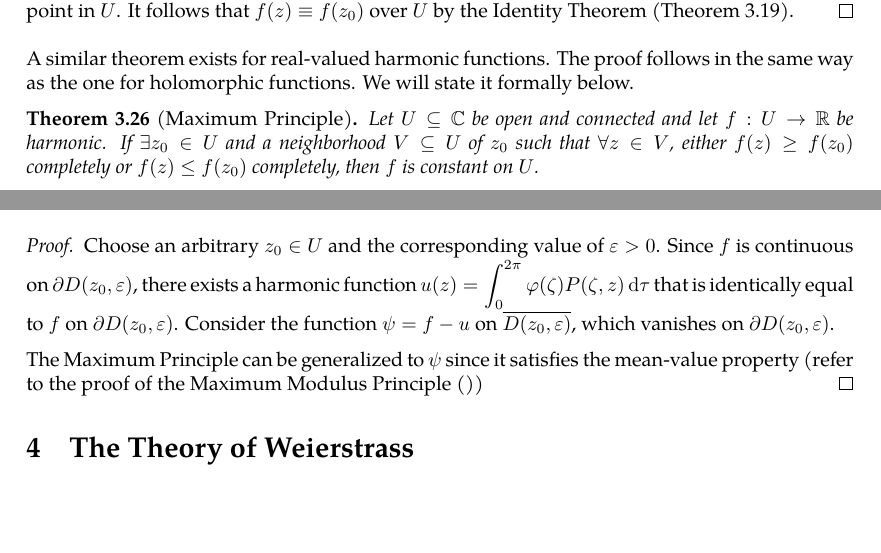
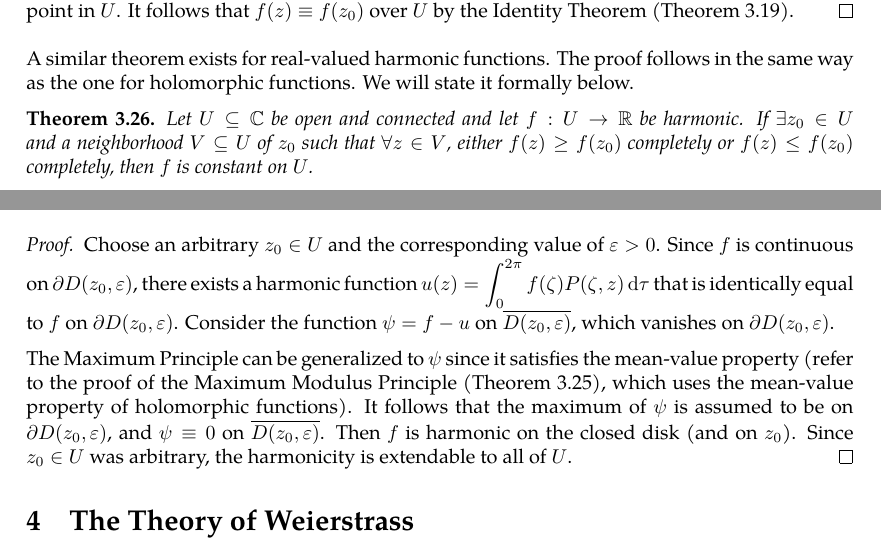
Before and after one commit to slipperking/complex-analysis-latex, a LaTeX document (main.tex): two parts of pages 56 and 65 of 66, joined at a grey line, cut so that both start at the same text, the shorter picture padded with empty space. Compiled offline with pdfLaTeX.

Commit message:
overleaf_to_git (Wed Jun 18 21:11:00 2025 -0700): update main.tex from r13280 to r13294

```diff
--- a/main.tex
+++ b/main.tex
@@ -1467,7 +1467,7 @@ Since the real and imaginary parts of holomorphic functions are real-valued harm
     From the equality of the last two integrals, \(\int_{0}^{2\pi}\qty(\abs{f(z)}-\abs{f\paren{z+\varepsilon'e^{it}}})\dd{t}=0\). Since this integrand is strictly nonnegative, we have equality. Thus, \(\forall z\in S\), \(\exists\varepsilon>0\) such that \(D\paren{z,\varepsilon}\subseteq S\). In other words, every \(z\in S\) has an open neighborhood that also lies in \(S\). Therefore, \(S\) is open and \(S=V\) as it is a nonempty clopen subset. Since \(V\) is nonempty and open, it has an accumulation point in \(U\). It follows that \(f(z)\equiv f\paren{z_0}\) over \(U\) by the Identity Theorem (\autoref{thm:identity}).
 \end{proof}
 A similar theorem exists for real-valued harmonic functions. The proof follows in the same way as the one for holomorphic functions. We will state it formally below.
-\begin{theorem}[Maximum Principle]\label{thm:maximumprincipleforrealharmonicfunctions}
+\begin{theorem}\label{thm:maximumprincipleforrealharmonicfunctions}
     Let \(U\subseteq\mathbb{C}\) be open and connected and let \(f:U\to\mathbb{R}\) be harmonic. If \(\exists z_0\in U\) and a neighborhood \(V\subseteq U\) of \(z_0\) such that \(\forall z\in V\), either \(f(z)\geq f\qty(z_0)\) completely or \(f(z)\leq f\qty(z_0)\) completely, then \(f\) is constant on \(U\).
 \end{theorem}
 
@@ -1692,9 +1692,9 @@ Finally, we will demonstrate that real-valued continuous functions satisfying th
     then \(f\) is harmonic on \(U\).
 \end{theorem}
 \begin{proof}
-    Choose an arbitrary \(z_0\in U\) and the corresponding value of \(\varepsilon>0\). Since \(f\) is continuous on \(\partial D\qty(z_0,\varepsilon)\), there exists a harmonic function \(u(z)=\int_0^{2\pi}\varphi(\zeta)P(\zeta,z)\dd{\tau}\) that is identically equal to \(f\) on \(\partial D\qty(z_0,\varepsilon)\). Consider the function \(\psi=f-u\) on \(\overline{D\qty(z_0,\varepsilon)}\), which vanishes on \(\partial D\qty(z_0,\varepsilon)\).
-
-    The Maximum Principle can be generalized to \(\psi\) since it satisfies the mean-value property (refer to the proof of the Maximum Modulus Principle ())
+    Choose an arbitrary \(z_0\in U\) and the corresponding value of \(\varepsilon>0\). Since \(f\) is continuous on \(\partial D\qty(z_0,\varepsilon)\), there exists a harmonic function \(u(z)=\int_0^{2\pi}f(\zeta)P(\zeta,z)\dd{\tau}\) that is identically equal to \(f\) on \(\partial D\qty(z_0,\varepsilon)\). Consider the function \(\psi=f-u\) on \(\overline{D\qty(z_0,\varepsilon)}\), which vanishes on \(\partial D\qty(z_0,\varepsilon)\).
+
+    The Maximum Principle can be generalized to \(\psi\) since it satisfies the mean-value property (refer to the proof of the Maximum Modulus Principle (\autoref{thm:maximummodulus}), which uses the mean-value property of holomorphic functions). It follows that the maximum of \(\psi\) is assumed to be on \(\partial D\qty(z_0,\varepsilon)\), and \(\psi\equiv 0\) on \(\overline{D\qty(z_0,\varepsilon)}\). Then \(f\) is harmonic on the closed disk (and on \(z_0\)). Since \(z_0\in U\) was arbitrary, the harmonicity is extendable to all of \(U\).
 \end{proof}
 \section{The Theory of Weierstrass}
 \subsection{Laurent Series}
```
Also changed, not shown: main.tex (2 more changed lines).
